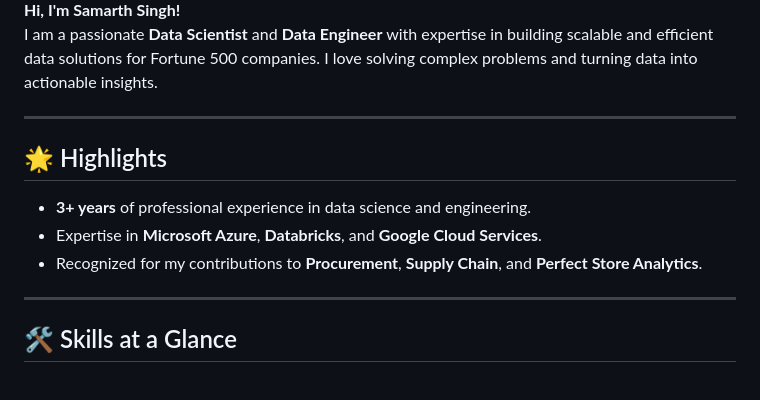
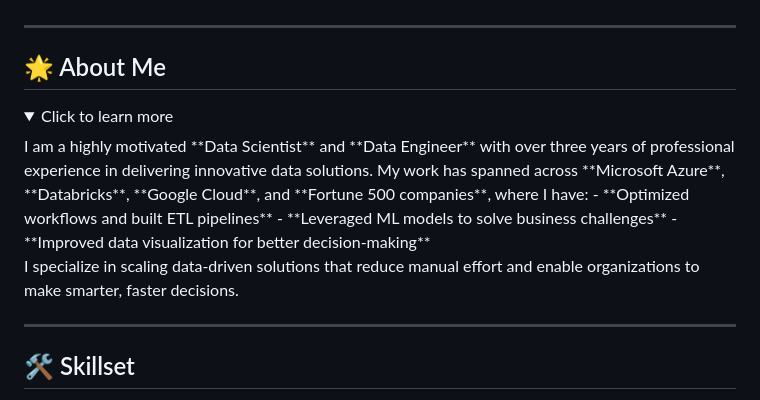
Before and after one commit to samarthsingh1/samarthsingh1.github.io, a Markdown page: README.md, the part around one of its changes. GitHub-like rendering; folded sections open.

```diff
--- a/README.md
+++ b/README.md
@@ -5,17 +8,22 @@
 </div>
-
-**Hi, I'm Samarth Singh!**
-I am a passionate **Data Scientist** and **Data Engineer** with expertise in building scalable and efficient data solutions for Fortune 500 companies. I love solving complex problems and turning data into actionable insights.
 
 ---
 
-## 🌟 Highlights
+## 🌟 About Me
 
-- **3+ years** of professional experience in data science and engineering.
-- Expertise in **Microsoft Azure**, **Databricks**, and **Google Cloud Services**.
-- Recognized for my contributions to **Procurement**, **Supply Chain**, and **Perfect Store Analytics**.
+<details>
+<summary style="font-size: 18px; font-weight: bold; color: #2d89ef;">Click to learn more</summary>
+<div style="margin: 10px;">
+I am a highly motivated **Data Scientist** and **Data Engineer** with over three years of professional experience in delivering innovative data solutions. My work has spanned across **Microsoft Azure**, **Databricks**, **Google Cloud**, and **Fortune 500 companies**, where I have:
+- **Optimized workflows and built ETL pipelines**
+- **Leveraged ML models to solve business challenges**
+- **Improved data visualization for better decision-making**
+
+I specialize in scaling data-driven solutions that reduce manual effort and enable organizations to make smarter, faster decisions.
+</div>
+</details>
 
 ---
 
-## 🛠 Skills at a Glance
+## 🛠 Skillset
 
```
Also changed, not shown: other parts of README.md (+72 -46 lines).
